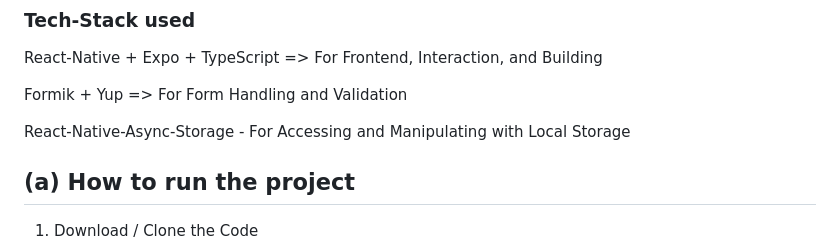
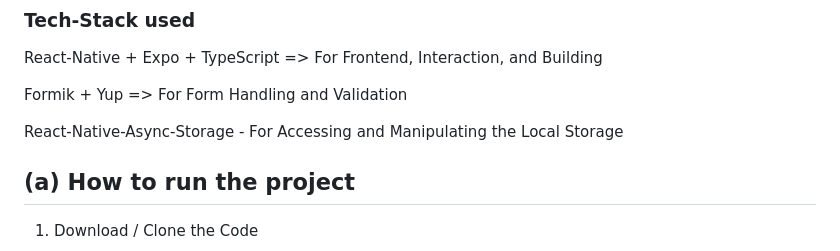
Before and after one commit to devXkapoor/HeyMate, a Markdown page: README.md, the part around the change. Drawn GitHub-style.

```diff
--- a/README.md
+++ b/README.md
@@ -15,7 +15,7 @@ https://expo.dev/accounts/devxkapoor/projects/HeyMate/builds/34f57171-7660-43a1-
 
    Formik + Yup => For Form Handling and Validation
 
-   React-Native-Async-Storage - For Accessing and Manipulating with Local Storage
+   React-Native-Async-Storage - For Accessing and Manipulating the Local Storage
 
 ## (a) How to run the project
 
```
